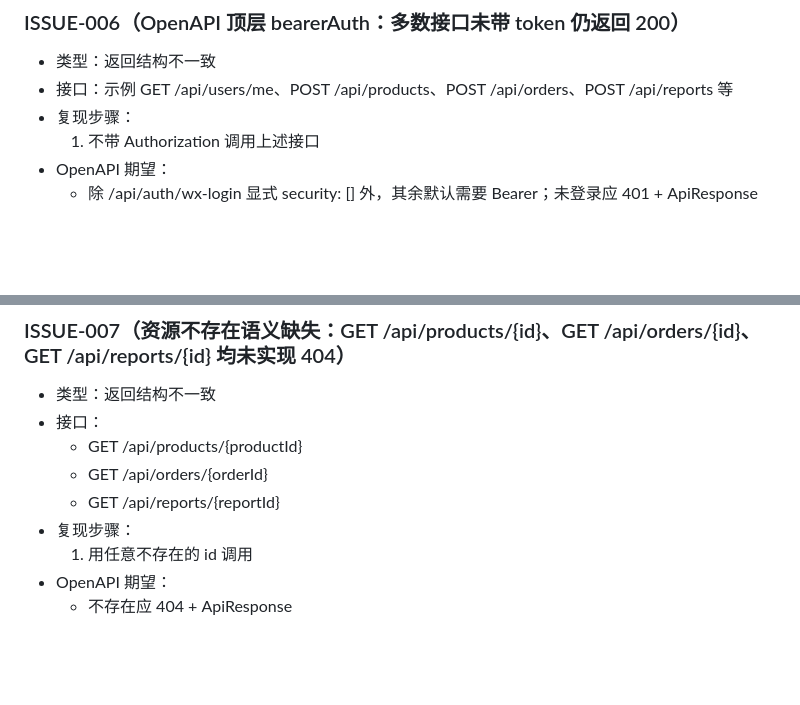
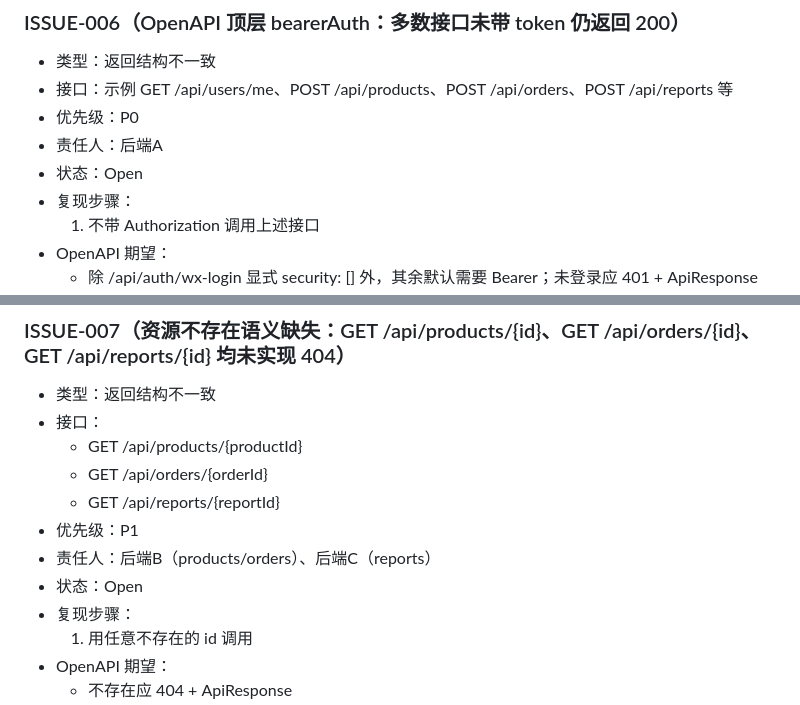
Before and after one commit to Latic7/xiannong-campus-secondhand-market, a Markdown page: docs/testing/integration-issues.md, 2 parts joined by grey strips. Rendered like a GitHub page; blank space fills up the shorter version.

```diff
--- a/docs/testing/integration-issues.md
+++ b/docs/testing/integration-issues.md
@@ -98,6 +133,9 @@
 ### ISSUE-006（OpenAPI 顶层 bearerAuth：多数接口未带 token 仍返回 200）
 - 类型：返回结构不一致
 - 接口：示例 GET /api/users/me、POST /api/products、POST /api/orders、POST /api/reports 等
+- 优先级：P0
+- 责任人：后端A
+- 状态：Open
 - 复现步骤：
   1) 不带 Authorization 调用上述接口
 - OpenAPI 期望：
@@ -117,6 +155,9 @@
   - GET /api/products/{productId}
   - GET /api/orders/{orderId}
   - GET /api/reports/{reportId}
+- 优先级：P1
+- 责任人：后端B（products/orders）、后端C（reports）
+- 状态：Open
 - 复现步骤：
   1) 用任意不存在的 id 调用
 - OpenAPI 期望：
```
Also changed, not shown: other parts of docs/testing/integration-issues.md (+48 -0 lines).
